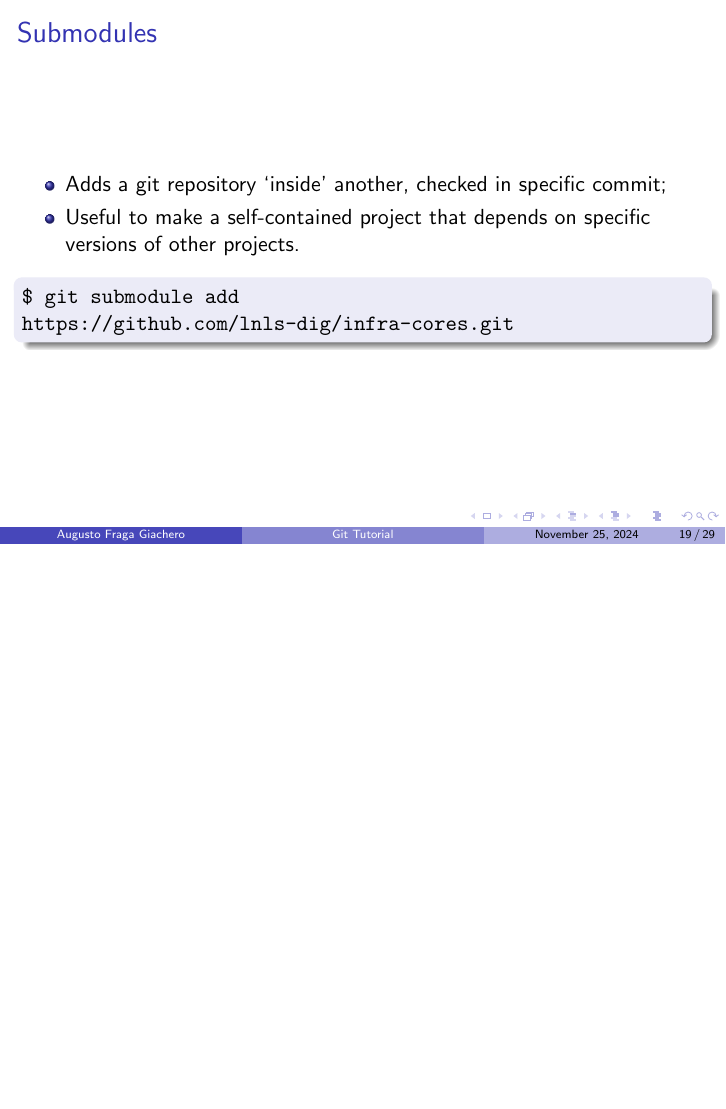
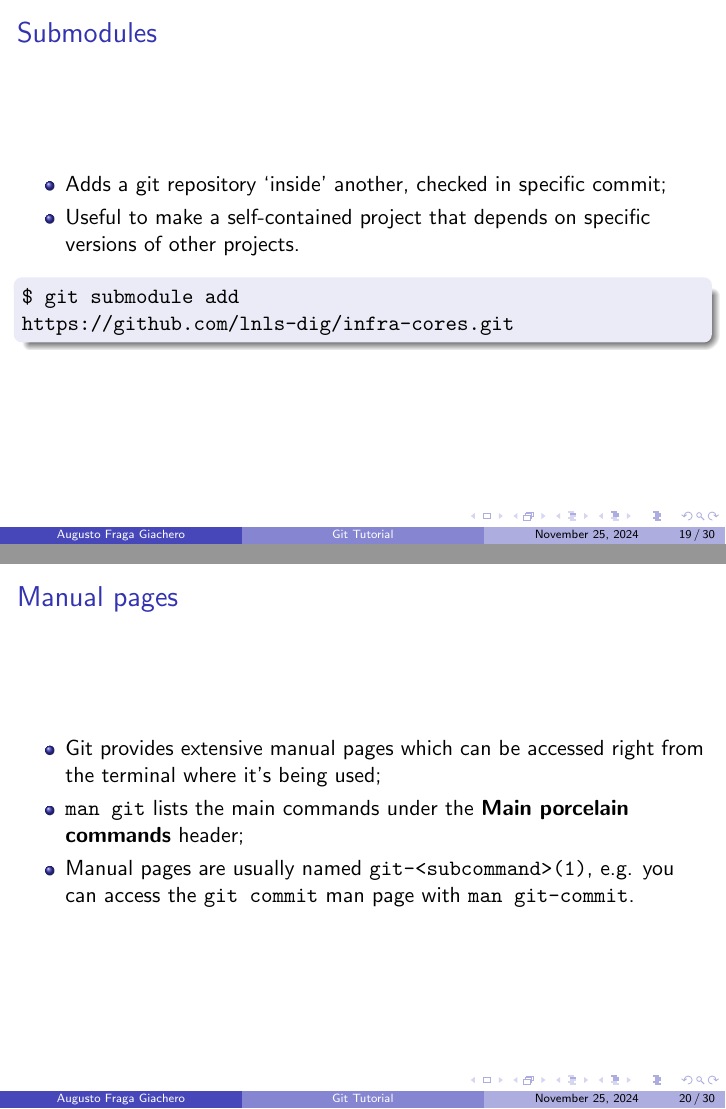
Before and after one commit to augustofg/vcs-git-intro, LaTeX slides (git-tutorial.tex): page 19 of 29 before the commit and pages 19 and 20 of 30 after it, the two joined at a grey line, the shorter picture padded with empty space. Compiled offline with pdfLaTeX.

Commit message:
tutorial: mention man pages.

```diff
--- a/git-tutorial.tex
+++ b/git-tutorial.tex
@@ -245,6 +245,15 @@
   \end{block}
 \end{frame}
 
+\subsection{Manual pages}
+\begin{frame}{Manual pages}
+  \begin{itemize}
+    \item Git provides extensive manual pages which can be accessed right from the terminal where it's being used;
+    \item \texttt{man git} lists the main commands under the \textbf{Main porcelain commands} header;
+    \item Manual pages are usually named \texttt{git-<subcommand>(1)}, e.g. you can access the \texttt{git commit} man page with \texttt{man git-commit}.
+  \end{itemize}
+\end{frame}
+
 \section{Advanced}
 
 \subsection{Revert}
```
